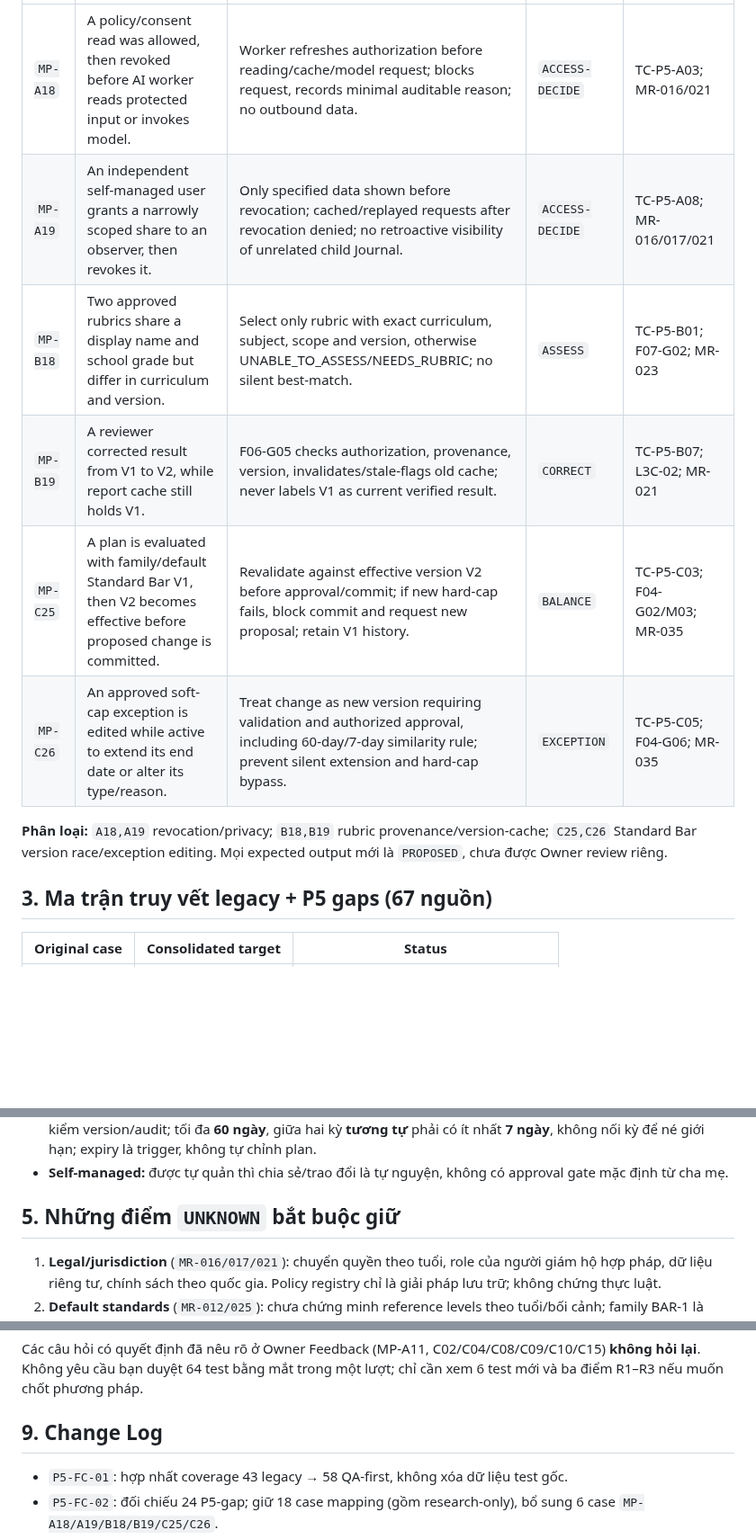
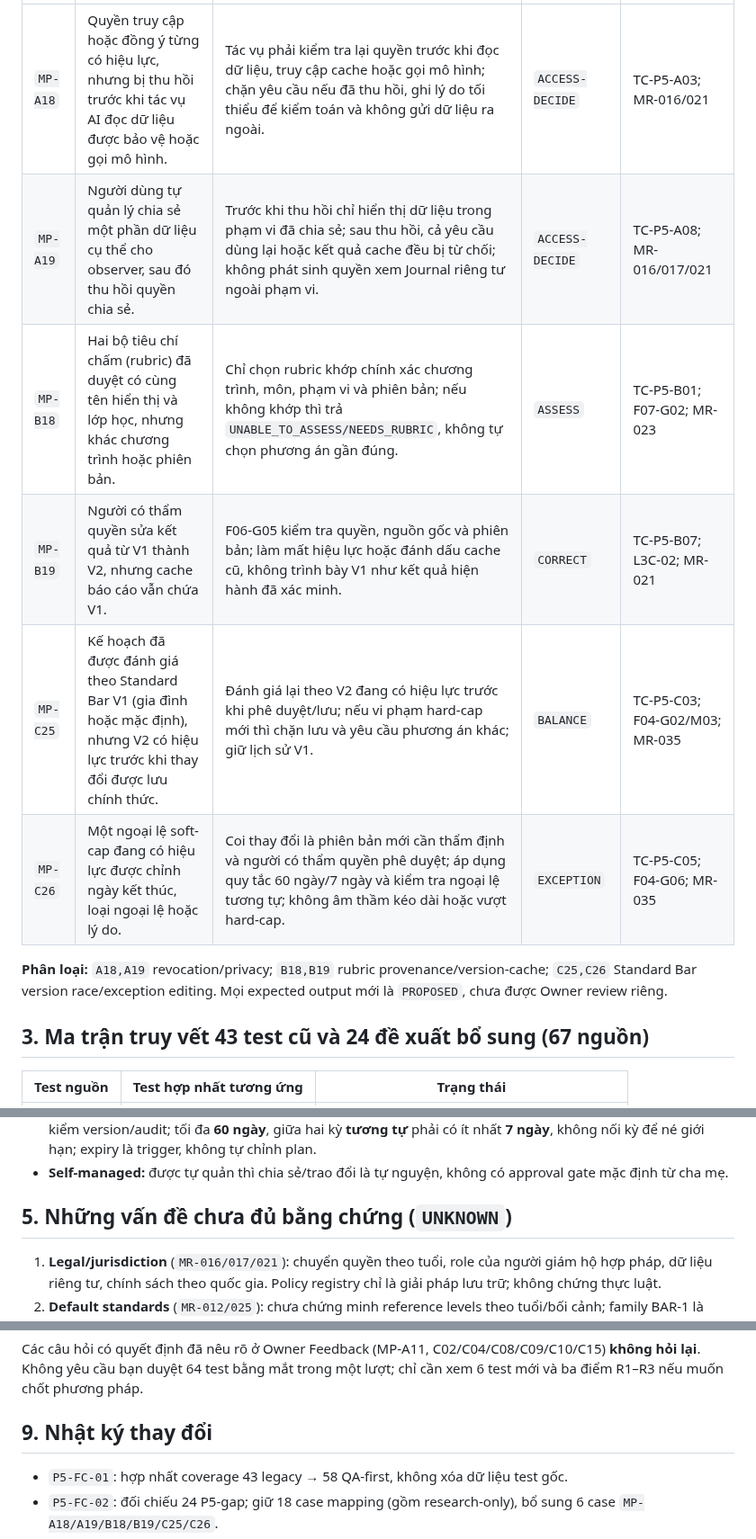
Before and after one commit to ChadNguyen1608/app-parent-pal, a Markdown page: documents/app-design-document/Feature_3_2_L4_P5_Final_Consolidation_Test_Registry_REVIEW.md, 3 parts joined by grey strips. Shown at 90% size. Drawn GitHub-style; blank space fills up the shorter version.

```diff
--- a/documents/app-design-document/Feature_3_2_L4_P5_Final_Consolidation_Test_Registry_REVIEW.md
+++ b/documents/app-design-document/Feature_3_2_L4_P5_Final_Consolidation_Test_Registry_REVIEW.md
@@ -25,14 +25,14 @@
 |---|---|---|---|---|
-| `MP-A18` | A policy/consent read was allowed, then revoked before AI worker reads protected input or invokes model. | Worker refreshes authorization before reading/cache/model request; blocks request, records minimal auditable reason; no outbound data. | `ACCESS-DECIDE` | TC-P5-A03; MR-016/021 |
-| `MP-A19` | An independent self-managed user grants a narrowly scoped share to an observer, then revokes it. | Only specified data shown before revocation; cached/replayed requests after revocation denied; no retroactive visibility of unrelated child Journal. | `ACCESS-DECIDE` | TC-P5-A08; MR-016/017/021 |
-| `MP-B18` | Two approved rubrics share a display name and school grade but differ in curriculum and version. | Select only rubric with exact curriculum, subject, scope and version, otherwise UNABLE_TO_ASSESS/NEEDS_RUBRIC; no silent best-match. | `ASSESS` | TC-P5-B01; F07-G02; MR-023 |
-| `MP-B19` | A reviewer corrected result from V1 to V2, while report cache still holds V1. | F06-G05 checks authorization, provenance, version, invalidates/stale-flags old cache; never labels V1 as current verified result. | `CORRECT` | TC-P5-B07; L3C-02; MR-021 |
-| `MP-C25` | A plan is evaluated with family/default Standard Bar V1, then V2 becomes effective before proposed change is committed. | Revalidate against effective version V2 before approval/commit; if new hard-cap fails, block commit and request new proposal; retain V1 history. | `BALANCE` | TC-P5-C03; F04-G02/M03; MR-035 |
-| `MP-C26` | An approved soft-cap exception is edited while active to extend its end date or alter its type/reason. | Treat change as new version requiring validation and authorized approval, including 60-day/7-day similarity rule; prevent silent extension and hard-cap bypass. | `EXCEPTION` | TC-P5-C05; F04-G06; MR-035 |
+| `MP-A18` | Quyền truy cập hoặc đồng ý từng có hiệu lực, nhưng bị thu hồi trước khi tác vụ AI đọc dữ liệu được bảo vệ hoặc gọi mô hình. | Tác vụ phải kiểm tra lại quyền trước khi đọc dữ liệu, truy cập cache hoặc gọi mô hình; chặn yêu cầu nếu đã thu hồi, ghi lý do tối thiểu để kiểm toán và không gửi dữ liệu ra ngoài. | `ACCESS-DECIDE` | TC-P5-A03; MR-016/021 |
+| `MP-A19` | Người dùng tự quản lý chia sẻ một phần dữ liệu cụ thể cho observer, sau đó thu hồi quyền chia sẻ. | Trước khi thu hồi chỉ hiển thị dữ liệu trong phạm vi đã chia sẻ; sau thu hồi, cả yêu cầu dùng lại hoặc kết quả cache đều bị từ chối; không phát sinh quyền xem Journal riêng tư ngoài phạm vi. | `ACCESS-DECIDE` | TC-P5-A08; MR-016/017/021 |
+| `MP-B18` | Hai bộ tiêu chí chấm (rubric) đã duyệt có cùng tên hiển thị và lớp học, nhưng khác chương trình hoặc phiên bản. | Chỉ chọn rubric khớp chính xác chương trình, môn, phạm vi và phiên bản; nếu không khớp thì trả `UNABLE_TO_ASSESS/NEEDS_RUBRIC`, không tự chọn phương án gần đúng. | `ASSESS` | TC-P5-B01; F07-G02; MR-023 |
+| `MP-B19` | Người có thẩm quyền sửa kết quả từ V1 thành V2, nhưng cache báo cáo vẫn chứa V1. | F06-G05 kiểm tra quyền, nguồn gốc và phiên bản; làm mất hiệu lực hoặc đánh dấu cache cũ, không trình bày V1 như kết quả hiện hành đã xác minh. | `CORRECT` | TC-P5-B07; L3C-02; MR-021 |
+| `MP-C25` | Kế hoạch đã được đánh giá theo Standard Bar V1 (gia đình hoặc mặc định), nhưng V2 có hiệu lực trước khi thay đổi được lưu chính thức. | Đánh giá lại theo V2 đang có hiệu lực trước khi phê duyệt/lưu; nếu vi phạm hard-cap mới thì chặn lưu và yêu cầu phương án khác; giữ lịch sử V1. | `BALANCE` | TC-P5-C03; F04-G02/M03; MR-035 |
+| `MP-C26` | Một ngoại lệ soft-cap đang có hiệu lực được chỉnh ngày kết thúc, loại ngoại lệ hoặc lý do. | Coi thay đổi là phiên bản mới cần thẩm định và người có thẩm quyền phê duyệt; áp dụng quy tắc 60 ngày/7 ngày và kiểm tra ngoại lệ tương tự; không âm thầm kéo dài hoặc vượt hard-cap. | `EXCEPTION` | TC-P5-C05; F04-G06; MR-035 |
 
 **Phân loại:** `A18,A19` revocation/privacy; `B18,B19` rubric provenance/version-cache; `C25,C26` Standard Bar version race/exception editing. Mọi expected output mới là `PROPOSED`, chưa được Owner review riêng.
 
-## 3. Ma trận truy vết legacy + P5 gaps (67 nguồn)
+## 3. Ma trận truy vết 43 test cũ và 24 đề xuất bổ sung (67 nguồn)
 
-| Original case | Consolidated target | Status |
+| Test nguồn | Test hợp nhất tương ứng | Trạng thái |
 |---|---|---|
@@ -115,7 +115,7 @@
 - **Exceptions:** P1 primary có thể quyết định ngoại lệ soft-cap trong phạm vi quyền, nhưng mọi mutation được kiểm version/audit; tối đa **60 ngày**, giữa hai kỳ **tương tự** phải có ít nhất **7 ngày**, không nối kỳ để né giới hạn; expiry là trigger, không tự chỉnh plan.
 - **Self-managed:** được tự quản thì chia sẻ/trao đổi là tự nguyện, không có approval gate mặc định từ cha mẹ.
 
-## 5. Những điểm `UNKNOWN` bắt buộc giữ
+## 5. Những vấn đề chưa đủ bằng chứng (`UNKNOWN`)
 
 1. **Legal/jurisdiction** (`MR-016/017/021`): chuyển quyền theo tuổi, role của người giám hộ hợp pháp, dữ liệu riêng tư, chính sách theo quốc gia. Policy registry chỉ là giải pháp lưu trữ; không chứng thực luật.
 2. **Default standards** (`MR-012/025`): chưa chứng minh reference levels theo tuổi/bối cảnh; family BAR-1 là fixture, không dùng làm default y khoa. Phân loại protected hard-cap cần nguồn/authority.
@@ -149,7 +149,7 @@
 
 Các câu hỏi có quyết định đã nêu rõ ở Owner Feedback (MP-A11, C02/C04/C08/C09/C10/C15) **không hỏi lại**. Không yêu cầu bạn duyệt 64 test bằng mắt trong một lượt; chỉ cần xem 6 test mới và ba điểm R1–R3 nếu muốn chốt phương pháp.
 
-## 9. Change Log
+## 9. Nhật ký thay đổi
 
 - `P5-FC-01`: hợp nhất coverage 43 legacy → 58 QA-first, không xóa dữ liệu test gốc.
 - `P5-FC-02`: đối chiếu 24 P5-gap; giữ 18 case mapping (gồm research-only), bổ sung 6 case `MP-A18/A19/B18/B19/C25/C26`.
```
Also changed, not shown: other parts of documents/app-design-document/Feature_3_2_L4_P5_Final_Consolidation_Test_Registry_REVIEW.md (+82 -82 lines).
